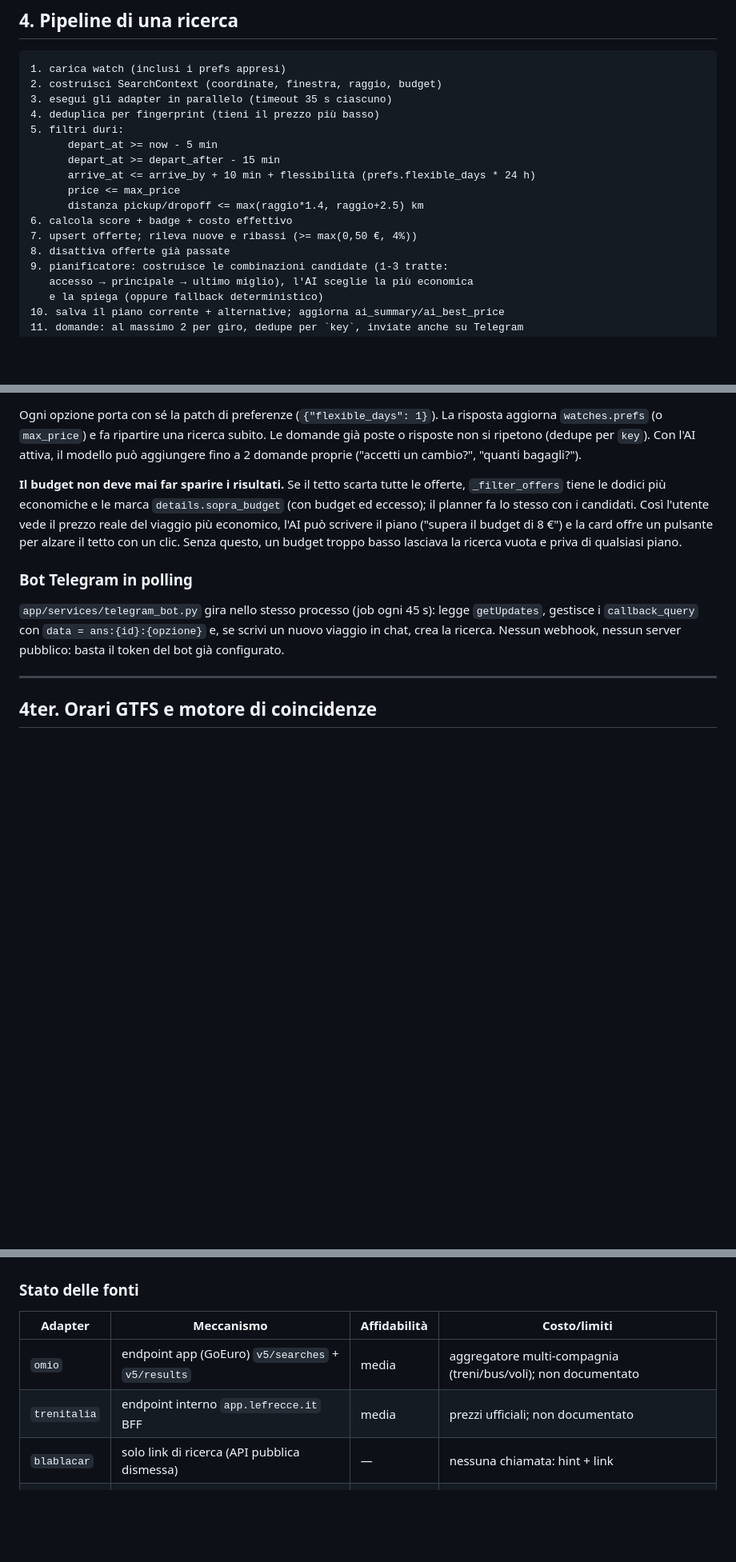
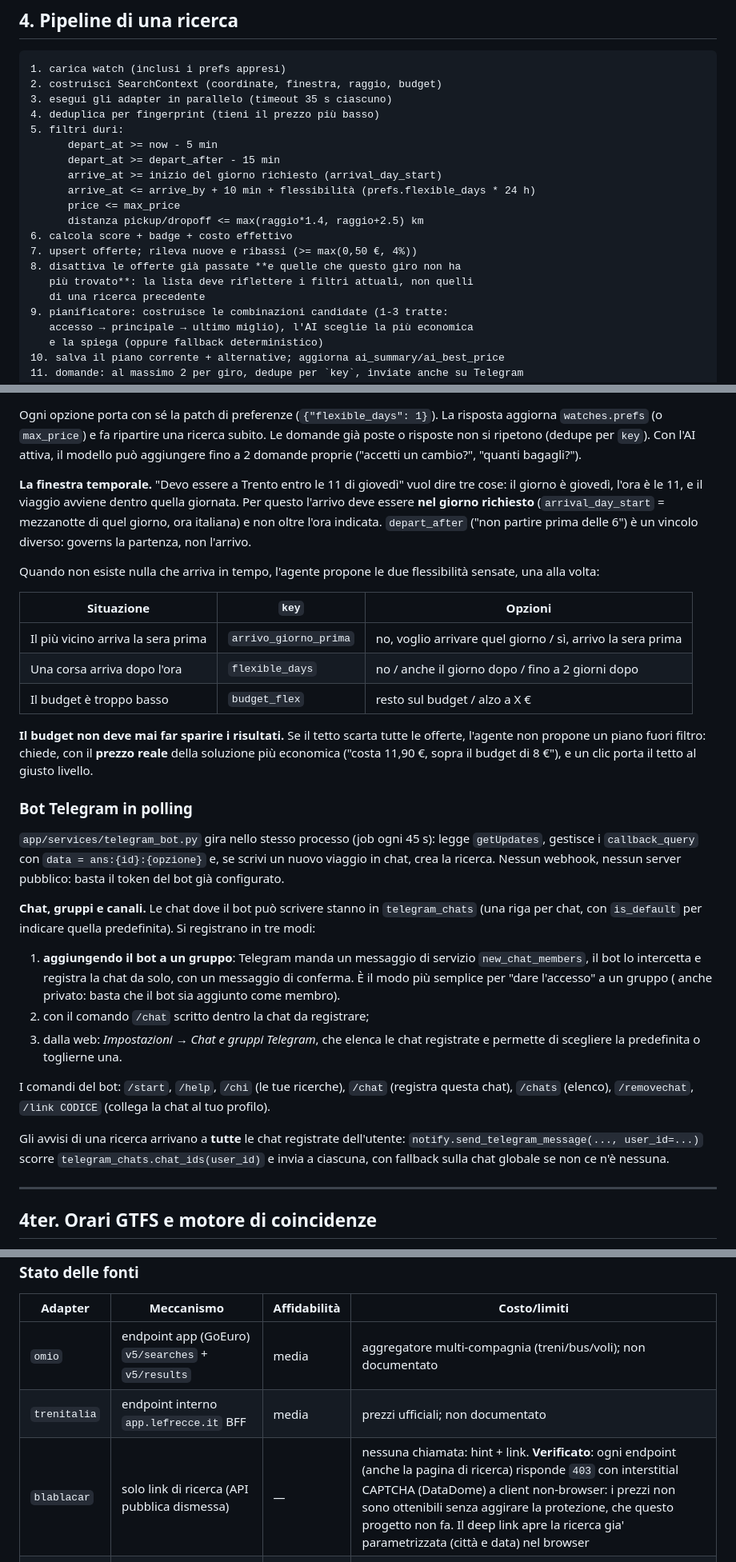
Before and after one commit to ItsZale0/avio, a Markdown page: docs/DESIGN.md, 3 parts joined by grey strips. Shown at 80% size. Drawn GitHub-style; blank space fills up the shorter version.

Commit message:
Docs: finestra temporale, gruppi Telegram e stato reale di BlaBlaCar

```diff
--- a/docs/DESIGN.md
+++ b/docs/DESIGN.md
@@ -115,12 +116,15 @@ Tutti gli orari sono salvati in **UTC ISO 8601**; l'interfaccia li mostra nel fu
 5. filtri duri:
       depart_at >= now - 5 min
       depart_at >= depart_after - 15 min
+      arrive_at >= inizio del giorno richiesto (arrival_day_start)
       arrive_at <= arrive_by + 10 min + flessibilità (prefs.flexible_days * 24 h)
       price <= max_price
       distanza pickup/dropoff <= max(raggio*1.4, raggio+2.5) km
 6. calcola score + badge + costo effettivo
 7. upsert offerte; rileva nuove e ribassi (>= max(0,50 €, 4%))
-8. disattiva offerte già passate
+8. disattiva le offerte già passate **e quelle che questo giro non ha
+   più trovato**: la lista deve riflettere i filtri attuali, non quelli
+   di una ricerca precedente
 9. pianificatore: costruisce le combinazioni candidate (1-3 tratte:
    accesso → principale → ultimo miglio), l'AI sceglie la più economica
    e la spiega (oppure fallback deterministico)
@@ -189,13 +193,26 @@ aggiorna `watches.prefs` (o `max_price`) e fa ripartire una ricerca subito. Le d
 già poste o risposte non si ripetono (dedupe per `key`). Con l'AI attiva, il modello
 può aggiungere fino a 2 domande proprie ("accetti un cambio?", "quanti bagagli?").
 
-**Il budget non deve mai far sparire i risultati.** Se il tetto scarta tutte le
-offerte, `_filter_offers` tiene le dodici più economiche e le marca
-`details.sopra_budget` (con budget ed eccesso); il planner fa lo stesso con i
-candidati. Così l'utente vede il prezzo reale del viaggio più economico,
-l'AI può scrivere il piano ("supera il budget di 8 €") e la card offre un
-pulsante per alzare il tetto con un clic. Senza questo, un budget troppo basso
-lasciava la ricerca vuota e priva di qualsiasi piano.
+**La finestra temporale.** "Devo essere a Trento entro le 11 di giovedì" vuol
+dire tre cose: il giorno è giovedì, l'ora è le 11, e il viaggio avviene
+dentro quella giornata. Per questo l'arrivo deve essere **nel giorno
+richiesto** (`arrival_day_start` = mezzanotte di quel giorno, ora italiana) e
+non oltre l'ora indicata. `depart_after` ("non partire prima delle 6") è un
+vincolo diverso: governs la partenza, non l'arrivo.
+
+Quando non esiste nulla che arriva in tempo, l'agente propone le due
+flessibilità sensate, una alla volta:
+
+| Situazione | `key` | Opzioni |
+|---|---|---|
+| Il più vicino arriva la sera prima | `arrivo_giorno_prima` | no, voglio arrivare quel giorno / sì, arrivo la sera prima |
+| Una corsa arriva dopo l'ora | `flexible_days` | no / anche il giorno dopo / fino a 2 giorni dopo |
+| Il budget è troppo basso | `budget_flex` | resto sul budget / alzo a X € |
+
+**Il budget non deve mai far sparire i risultati.** Se il tetto scarta tutte
+le offerte, l'agente non propone un piano fuori filtro: chiede, con il
+**prezzo reale** della soluzione più economica ("costa 11,90 €, sopra il budget
+di 8 €"), e un clic porta il tetto al giusto livello.
 
 ### Bot Telegram in polling
 
@@ -203,6 +220,27 @@ lasciava la ricerca vuota e priva di qualsiasi piano.
 legge `getUpdates`, gestisce i `callback_query` con `data = ans:{id}:{opzione}` e,
 se scrivi un nuovo viaggio in chat, crea la ricerca. Nessun webhook, nessun server
 pubblico: basta il token del bot già configurato.
+
+**Chat, gruppi e canali.** Le chat dove il bot può scrivere stanno in
+`telegram_chats` (una riga per chat, con `is_default` per indicare quella
+predefinita). Si registrano in tre modi:
+
+1. **aggiungendo il bot a un gruppo**: Telegram manda un messaggio di servizio
+   `new_chat_members`, il bot lo intercetta e registra la chat da solo, con un
+   messaggio di conferma. È il modo più semplice per "dare l'accesso" a un
+   gruppo ( anche privato: basta che il bot sia aggiunto come membro).
+2. con il comando `/chat` scritto dentro la chat da registrare;
+3. dalla web: *Impostazioni → Chat e gruppi Telegram*, che elenca le chat
+   registrate e permette di scegliere la predefinita o toglierne una.
+
+I comandi del bot: `/start`, `/help`, `/chi` (le tue ricerche), `/chat`
+(registra questa chat), `/chats` (elenco), `/removechat`, `/link CODICE`
+(collega la chat al tuo profilo).
+
+Gli avvisi di una ricerca arrivano a **tutte** le chat registrate
+dell'utente: `notify.send_telegram_message(..., user_id=...)` scorre
+`telegram_chats.chat_ids(user_id)` e invia a ciascuna, con fallback sulla chat
+globale se non ce n'è nessuna.
 
 ---
 
@@ -277,7 +315,7 @@ Non serve toccare il motore: filtri, scoring, deduplica e avvisi sono automatici
 |---|---|---|---|
 | `omio` | endpoint app (GoEuro) `v5/searches` + `v5/results` | media | aggregatore multi-compagnia (treni/bus/voli); non documentato |
 | `trenitalia` | endpoint interno `app.lefrecce.it` BFF | media | prezzi ufficiali; non documentato |
-| `blablacar` | solo link di ricerca (API pubblica dismessa) | — | nessuna chiamata: hint + link |
+| `blablacar` | solo link di ricerca (API pubblica dismessa) | — | nessuna chiamata: hint + link. **Verificato**: ogni endpoint (anche la pagina di ricerca) risponde `403` con interstitial CAPTCHA (DataDome) a client non-browser: i prezzi non sono ottenibili senza aggirare la protezione, che questo progetto non fa. Il deep link apre la ricerca gia' parametrizzata (città e data) nel browser |
 | `flixbus` | endpoint pubblico del sito | media | non documentato, può cambiare |
 | `itabus` | endpoint pubblico del sito + codici stazione | media | non documentato; rete solo Italia/Europa |
 | `carsharing` | tabella tariffe + città coperte | alta (stima) | disponibilità veicolo da verificare |
```
Also changed, not shown: other parts of docs/DESIGN.md (+1 -0 lines).
